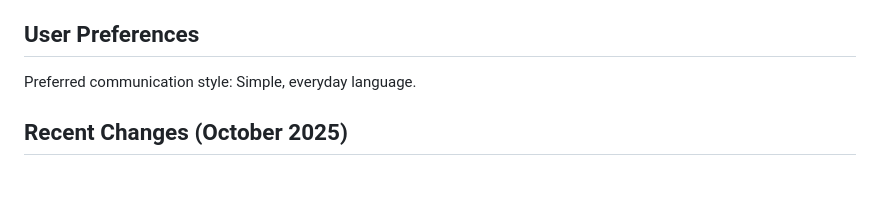
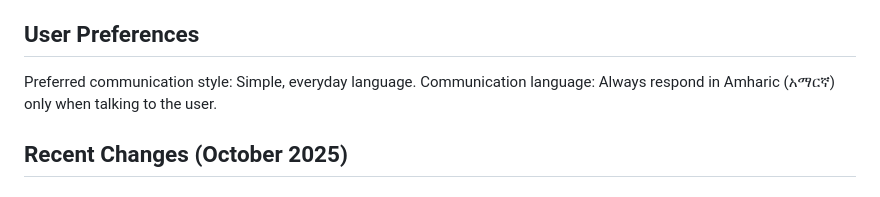
Before and after one commit to HenokMobile/ET-Films-Story-Bot, a Markdown page: replit.md, the part around the change. Drawn GitHub-style.

Commit message:
Update user preference to always use Amharic
Add Amharic as the preferred communication language in replit.md.

Replit-Commit-Author: Agent
Replit-Commit-Session-Id: 083b2f57-4ef3-4ddc-9727-e1c97a7c4f77
Replit-Commit-Checkpoint-Type: full_checkpoint
Replit-Commit-Event-Id: 2839ea51-8e38-4760-abdb-b9fdea86e32c
Replit-Helium-Checkpoint-Created: true

```diff
--- a/replit.md
+++ b/replit.md
@@ -7,6 +7,7 @@ ET Films Story Bot is a Telegram bot for managing and distributing Ethiopian fil
 ## User Preferences
 
 Preferred communication style: Simple, everyday language.
+Communication language: Always respond in Amharic (አማርኛ) only when talking to the user.
 
 ## Recent Changes (October 2025)
 
```
